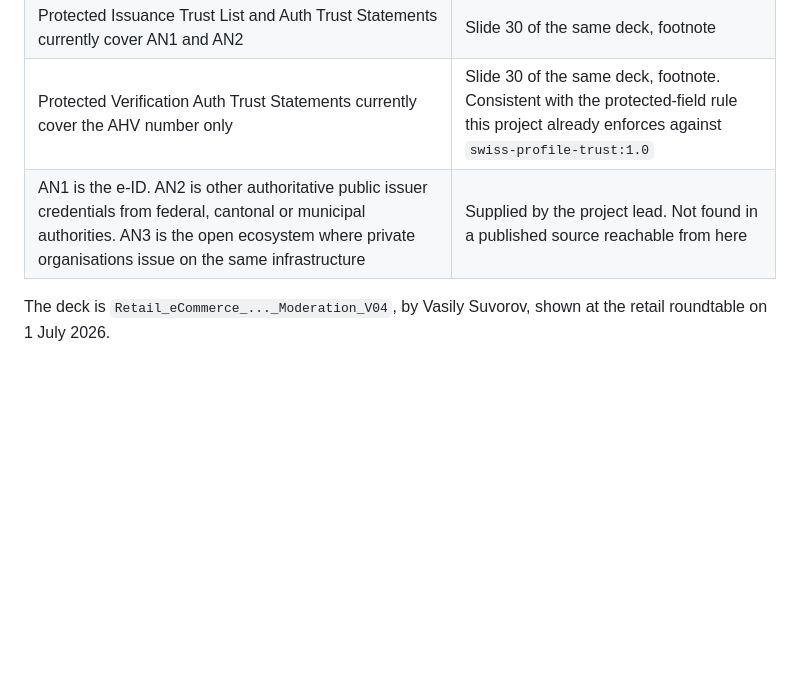
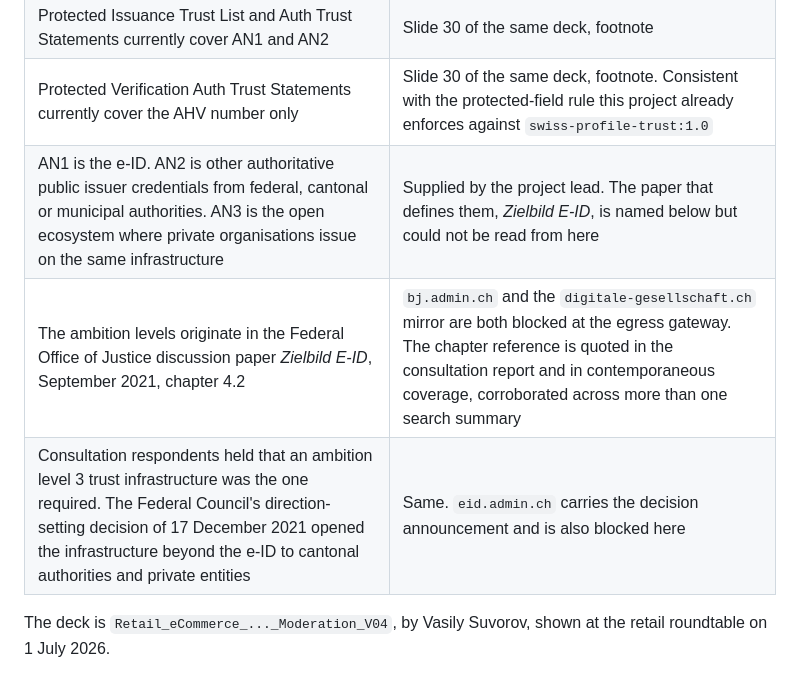
Before and after one commit to Accelerate-GmbH/digital-health-swiyu-vaccination, a Markdown page: docs/source-verification.md, the part around the change. GitHub-like rendering; blank space fills up the shorter version.

```diff
--- a/docs/source-verification.md
+++ b/docs/source-verification.md
@@ -142,7 +142,9 @@ come from two places, neither of them a published specification page.
 | The onboarding steps that are optional in the test environment: payment at both registers, the QES-signed formal declaration, the official verification | Slide 28 of the deck below, where those boxes are dashed and the legend reads "optional in the test environment" |
 | Protected Issuance Trust List and Auth Trust Statements currently cover AN1 and AN2 | Slide 30 of the same deck, footnote |
 | Protected Verification Auth Trust Statements currently cover the AHV number only | Slide 30 of the same deck, footnote. Consistent with the protected-field rule this project already enforces against `swiss-profile-trust:1.0` |
-| AN1 is the e-ID. AN2 is other authoritative public issuer credentials from federal, cantonal or municipal authorities. AN3 is the open ecosystem where private organisations issue on the same infrastructure | Supplied by the project lead. Not found in a published source reachable from here |
+| AN1 is the e-ID. AN2 is other authoritative public issuer credentials from federal, cantonal or municipal authorities. AN3 is the open ecosystem where private organisations issue on the same infrastructure | Supplied by the project lead. The paper that defines them, *Zielbild E-ID*, is named below but could not be read from here |
+| The ambition levels originate in the Federal Office of Justice discussion paper *Zielbild E-ID*, September 2021, chapter 4.2 | `bj.admin.ch` and the `digitale-gesellschaft.ch` mirror are both blocked at the egress gateway. The chapter reference is quoted in the consultation report and in contemporaneous coverage, corroborated across more than one search summary |
+| Consultation respondents held that an ambition level 3 trust infrastructure was the one required. The Federal Council's direction-setting decision of 17 December 2021 opened the infrastructure beyond the e-ID to cantonal authorities and private entities | Same. `eid.admin.ch` carries the decision announcement and is also blocked here |
 
 The deck is `Retail_eCommerce_..._Moderation_V04`, by Vasily Suvorov, shown at
 the retail roundtable on 1 July 2026.
```
Also changed, not shown: docs/onboarding-sandbox.md (+12 -0 lines).
